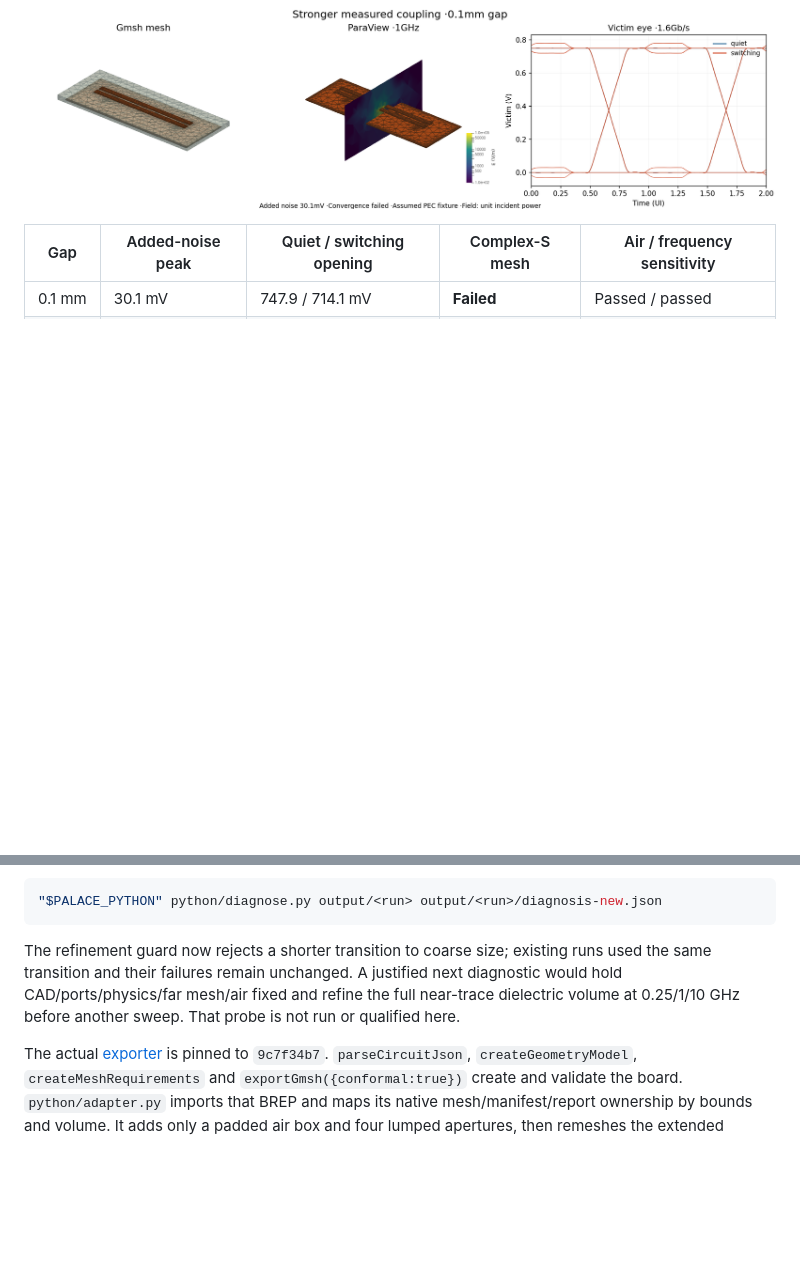
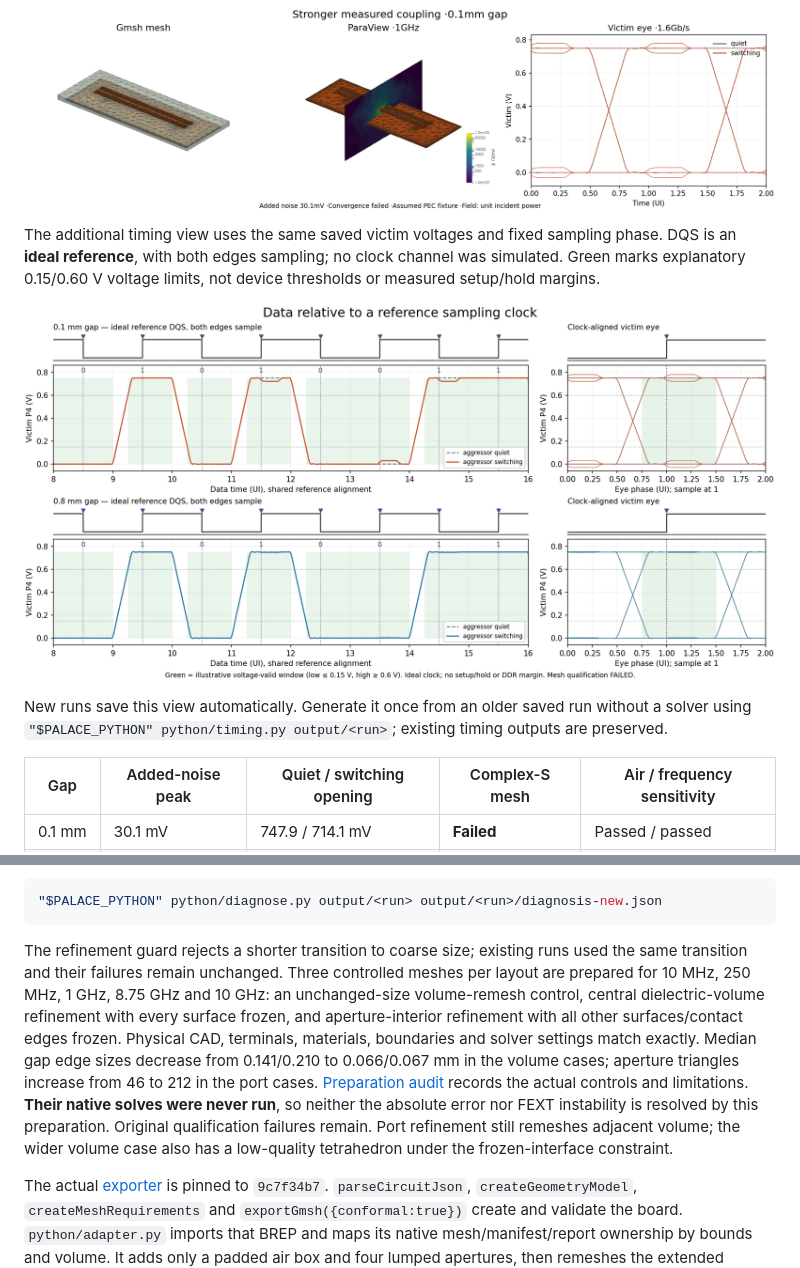
Before and after one commit to tscircuit/circuit-json-crosstalk-simulation, a Markdown page: README.md, 2 parts joined by grey strips. Rendered like a GitHub page; pictures changed too: examples/results/reference-timing.png (added); blank space fills up the shorter version.

Commit message:
Add reference-clock timing view and preserve unrun controlled mesh probes

````diff
--- a/README.md
+++ b/README.md
@@ -25,6 +25,12 @@ Saved native run (984 solves; ParaView 6.2.0):
 
 ![Stronger measured coupling: actual mesh, field and eye](examples/results/stronger-coupling.png)
 
+The additional timing view uses the same saved victim voltages and fixed sampling phase. DQS is an **ideal reference**, with both edges sampling; no clock channel was simulated. Green marks explanatory 0.15/0.60 V voltage limits, not device thresholds or measured setup/hold margins.
+
+![Victim data and eye relative to an ideal sampling DQS](examples/results/reference-timing.png)
+
+New runs save this view automatically. Generate it once from an older saved run without a solver using `"$PALACE_PYTHON" python/timing.py output/<run>`; existing timing outputs are preserved.
+
 | Gap | Added-noise peak | Quiet / switching opening | Complex-S mesh | Air / frequency sensitivity |
 | --- | --- | --- | --- | --- |
 | 0.1 mm | 30.1 mV | 747.9 / 714.1 mV | **Failed** | Passed / passed |
@@ -40,7 +46,7 @@ The displayed added-noise ranking holds across coarse/fine/domain and all four t
 "$PALACE_PYTHON" python/diagnose.py output/<run> output/<run>/diagnosis-new.json
 ```
 
-The refinement guard now rejects a shorter transition to coarse size; existing runs used the same transition and their failures remain unchanged. A justified next diagnostic would hold CAD/ports/physics/far mesh/air fixed and refine the full near-trace dielectric volume at 0.25/1/10 GHz before another sweep. That probe is not run or qualified here.
+The refinement guard rejects a shorter transition to coarse size; existing runs used the same transition and their failures remain unchanged. Three controlled meshes per layout are prepared for 10 MHz, 250 MHz, 1 GHz, 8.75 GHz and 10 GHz: an unchanged-size volume-remesh control, central dielectric-volume refinement with every surface frozen, and aperture-interior refinement with all other surfaces/contact edges frozen. Physical CAD, terminals, materials, boundaries and solver settings match exactly. Median gap edge sizes decrease from 0.141/0.210 to 0.066/0.067 mm in the volume cases; aperture triangles increase from 46 to 212 in the port cases. [Preparation audit](examples/results/prepared-mesh-audit.json) records the actual controls and limitations. **Their native solves were never run**, so neither the absolute error nor FEXT instability is resolved by this preparation. Original qualification failures remain. Port refinement still remeshes adjacent volume; the wider volume case also has a low-quality tetrahedron under the frozen-interface constraint.
 
 The actual [exporter](https://github.com/tscircuit/circuit-json-to-gmsh) is pinned to `9c7f34b7`. `parseCircuitJson`, `createGeometryModel`, `createMeshRequirements` and `exportGmsh({conformal:true})` create and validate the board. `python/adapter.py` imports that BREP and maps its native mesh/manifest/report ownership by bounds and volume. It adds only a padded air box and four lumped apertures, then remeshes the extended domain conformally. It checks preserved material volume, shared interfaces, exterior absorbing faces, port area and literal contact nodes. The exporter's board validation mesh uses the configured far-size target; the EM remesh uses the near/far/transition settings. No custom PCB geometry generator replaces the package.
 
````
Also changed, not shown: 6 other files.
